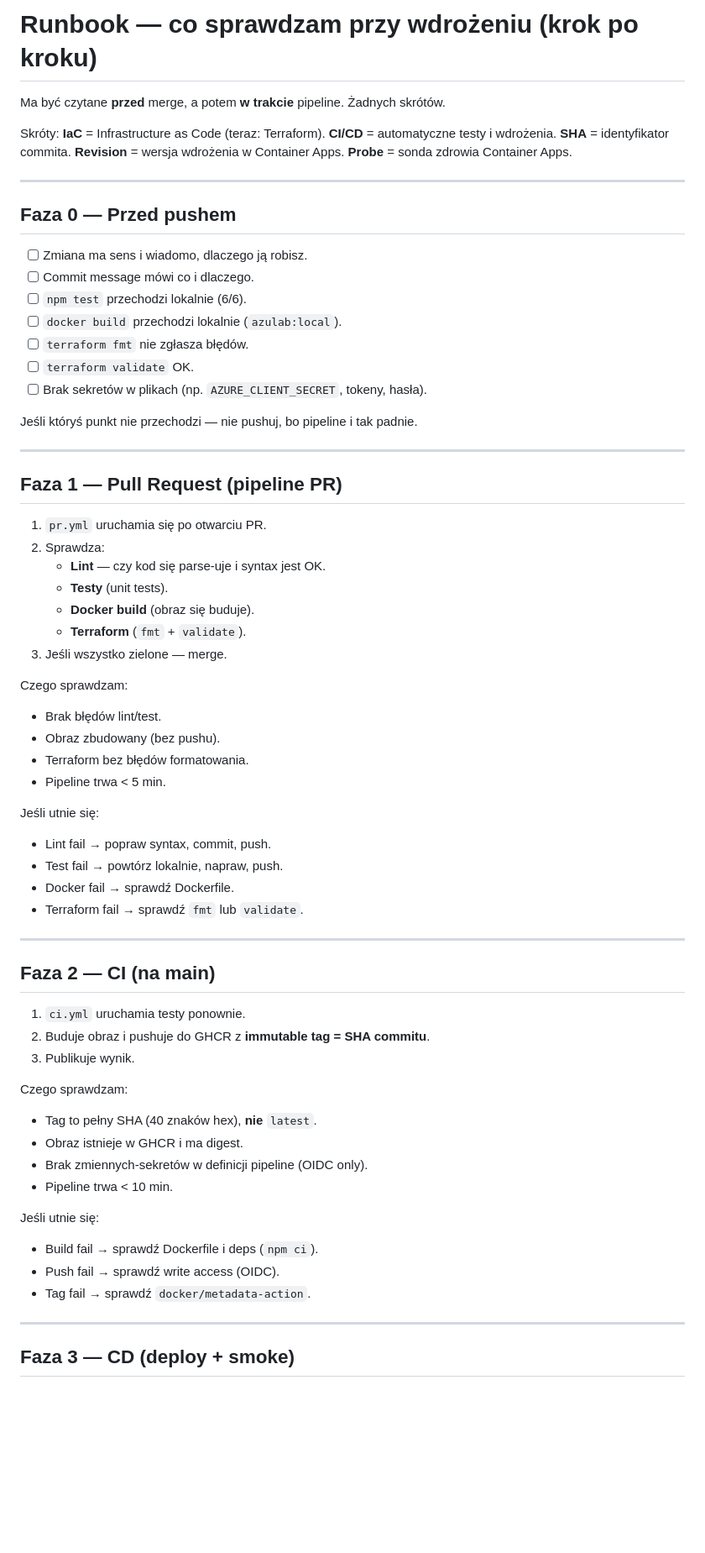
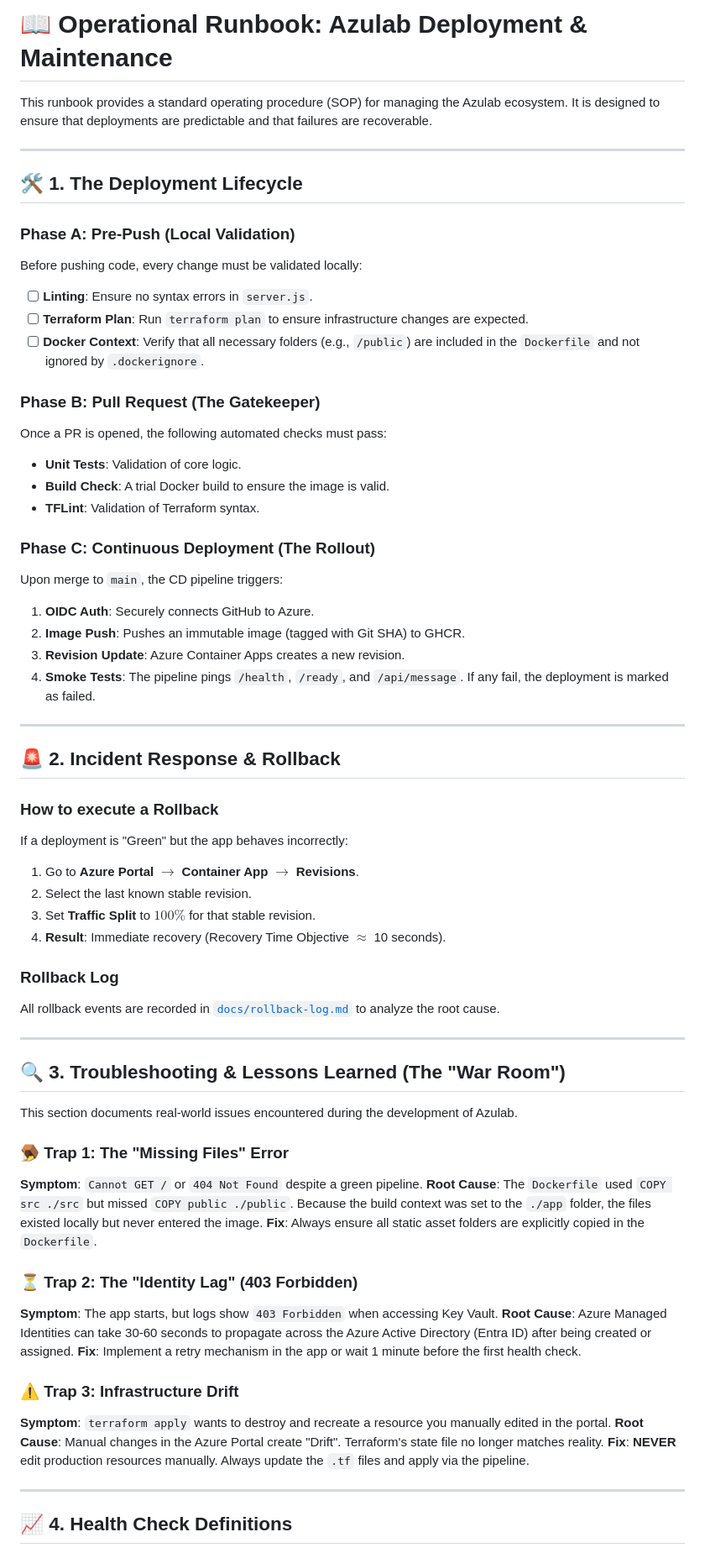
Before and after one commit to Fantazyoosh/azulab-fnt, a Markdown page: docs/runbook.md, the part around one of its changes. Shown at 84% size. Drawn GitHub-style; blank space fills up the shorter version.

Commit message:
docs: upgrade runbook with troubleshooting and lessons learned

```diff
--- a/docs/runbook.md
+++ b/docs/runbook.md
@@ -1,67 +1,66 @@
-# Runbook — co sprawdzam przy wdrożeniu (krok po kroku)
+# 📖 Operational Runbook: Azulab Deployment & Maintenance
 
-Ma być czytane **przed** merge, a potem **w trakcie** pipeline. Żadnych skrótów.
-
-Skróty: **IaC** = Infrastructure as Code (teraz: Terraform). **CI/CD** = automatyczne testy i wdrożenia. **SHA** = identyfikator commita. **Revision** = wersja wdrożenia w Container Apps. **Probe** = sonda zdrowia Container Apps.
+This runbook provides a standard operating procedure (SOP) for managing the Azulab ecosystem. It is designed to ensure that deployments are predictable and that failures are recoverable.
 
 ---
 
-## Faza 0 — Przed pushem
+## 🛠️ 1. The Deployment Lifecycle
 
-- [ ] Zmiana ma sens i wiadomo, dlaczego ją robisz.
-- [ ] Commit message mówi co i dlaczego.
-- [ ] `npm test` przechodzi lokalnie (6/6).
-- [ ] `docker build` przechodzi lokalnie (`azulab:local`).
-- [ ] `terraform fmt` nie zgłasza błędów.
-- [ ] `terraform validate` OK.
-- [ ] Brak sekretów w plikach (np. `AZURE_CLIENT_SECRET`, tokeny, hasła).
+### Phase A: Pre-Push (Local Validation)
+Before pushing code, every change must be validated locally:
+- [ ] **Linting**: Ensure no syntax errors in `server.js`.
+- [ ] **Terraform Plan**: Run `terraform plan` to ensure infrastructure changes are expected.
+- [ ] **Docker Context**: Verify that all necessary folders (e.g., `/public`) are included in the `Dockerfile` and not ignored by `.dockerignore`.
 
-Jeśli któryś punkt nie przechodzi — nie pushuj, bo pipeline i tak padnie.
+### Phase B: Pull Request (The Gatekeeper)
+Once a PR is opened, the following automated checks must pass:
+- **Unit Tests**: Validation of core logic.
+- **Build Check**: A trial Docker build to ensure the image is valid.
+- **TFLint**: Validation of Terraform syntax.
+
+### Phase C: Continuous Deployment (The Rollout)
+Upon merge to `main`, the CD pipeline triggers:
+1. **OIDC Auth**: Securely connects GitHub to Azure.
+2. **Image Push**: Pushes an immutable image (tagged with Git SHA) to GHCR.
+3. **Revision Update**: Azure Container Apps creates a new revision.
+4. **Smoke Tests**: The pipeline pings `/health`, `/ready`, and `/api/message`. If any fail, the deployment is marked as failed.
 
 ---
 
-## Faza 1 — Pull Request (pipeline PR)
+## 🚨 2. Incident Response & Rollback
 
-1. `pr.yml` uruchamia się po otwarciu PR.
-2. Sprawdza:
-   - **Lint** — czy kod się parse-uje i syntax jest OK.
-   - **Testy** (unit tests).
-   - **Docker build** (obraz się buduje).
-   - **Terraform** (`fmt` + `validate`).
-3. Jeśli wszystko zielone — merge.
+### How to execute a Rollback
+If a deployment is "Green" but the app behaves incorrectly:
+1. Go to **Azure Portal** $\rightarrow$ **Container App** $\rightarrow$ **Revisions**.
+2. Select the last known stable revision.
+3. Set **Traffic Split** to $100\%$ for that stable revision.
+4. **Result**: Immediate recovery (Recovery Time Objective $\approx$ 10 seconds).
 
-Czego sprawdzam:
-- Brak błędów lint/test.
-- Obraz zbudowany (bez pushu).
-- Terraform bez błędów formatowania.
-- Pipeline trwa < 5 min.
-
-Jeśli utnie się:
-- Lint fail → popraw syntax, commit, push.
-- Test fail → powtórz lokalnie, napraw, push.
-- Docker fail → sprawdź Dockerfile.
-- Terraform fail → sprawdź `fmt` lub `validate`.
+### Rollback Log
+All rollback events are recorded in [`docs/rollback-log.md`](docs/rollback-log.md) to analyze the root cause.
 
 ---
 
-## Faza 2 — CI (na main)
+## 🔍 3. Troubleshooting & Lessons Learned (The "War Room")
 
-1. `ci.yml` uruchamia testy ponownie.
-2. Buduje obraz i pushuje do GHCR z **immutable tag = SHA commitu**.
-3. Publikuje wynik.
+This section documents real-world issues encountered during the development of Azulab.
 
-Czego sprawdzam:
-- Tag to pełny SHA (40 znaków hex), **nie** `latest`.
-- Obraz istnieje w GHCR i ma digest.
-- Brak zmiennych-sekretów w definicji pipeline (OIDC only).
-- Pipeline trwa < 10 min.
+### 🪤 Trap 1: The "Missing Files" Error
+**Symptom**: `Cannot GET /` or `404 Not Found` despite a green pipeline.
+**Root Cause**: The `Dockerfile` used `COPY src ./src` but missed `COPY public ./public`. Because the build context was set to the `./app` folder, the files existed locally but never entered the image.
+**Fix**: Always ensure all static asset folders are explicitly copied in the `Dockerfile`.
 
-Jeśli utnie się:
-- Build fail → sprawdź Dockerfile i deps (`npm ci`).
-- Push fail → sprawdź write access (OIDC).
-- Tag fail → sprawdź `docker/metadata-action`.
+### ⏳ Trap 2: The "Identity Lag" (403 Forbidden)
+**Symptom**: The app starts, but logs show `403 Forbidden` when accessing Key Vault.
+**Root Cause**: Azure Managed Identities can take 30-60 seconds to propagate across the Azure Active Directory (Entra ID) after being created or assigned.
+**Fix**: Implement a retry mechanism in the app or wait 1 minute before the first health check.
+
+### ⚠️ Trap 3: Infrastructure Drift
+**Symptom**: `terraform apply` wants to destroy and recreate a resource you manually edited in the portal.
+**Root Cause**: Manual changes in the Azure Portal create "Drift". Terraform's state file no longer matches reality.
+**Fix**: **NEVER** edit production resources manually. Always update the `.tf` files and apply via the pipeline.
 
 ---
 
-## Faza 3 — CD (deploy + smoke)
+## 📈 4. Health Check Definitions
 
```
Also changed, not shown: other parts of docs/runbook.md (+5 -100 lines).
